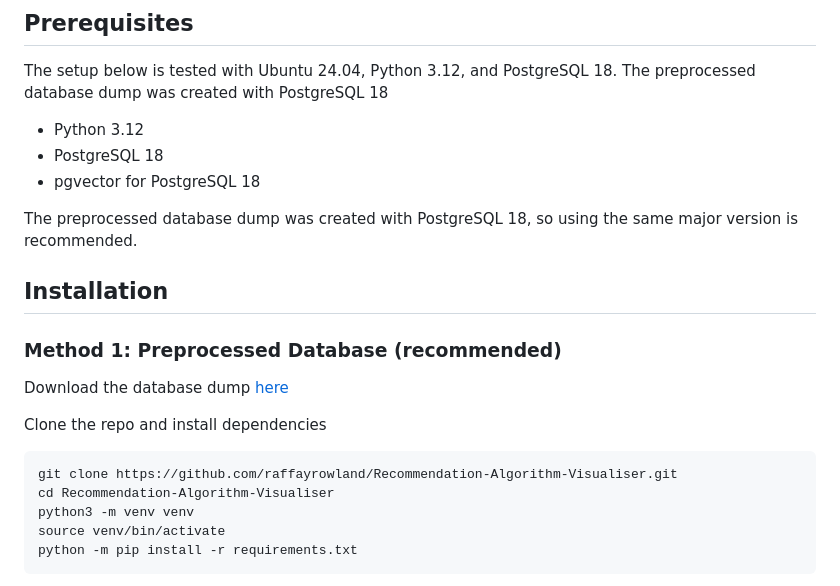
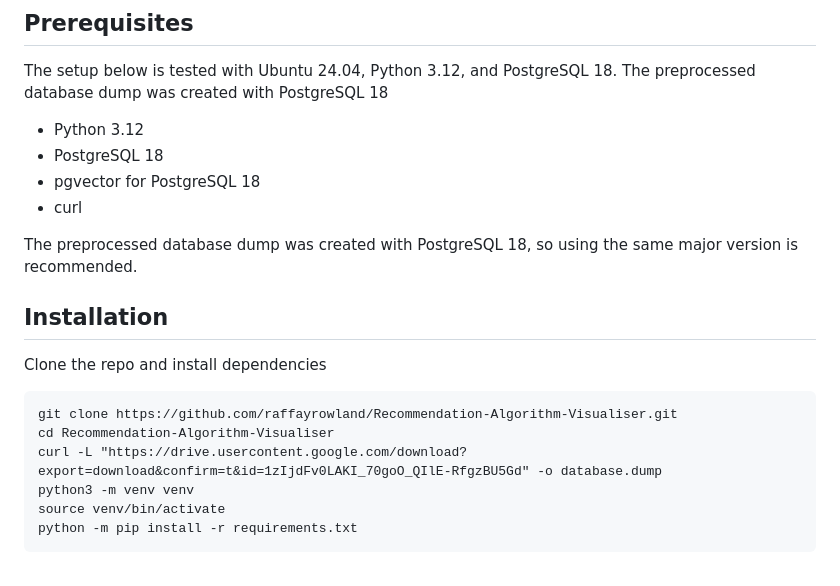
Before and after one commit to raffayrowland/Recommendation-Algorithm-Visualiser, a Markdown page: README.md, the part around the change. Rendered like a GitHub page.

Commit message:
changed to curl for database download and other minor edits to readme

````diff
--- a/README.md
+++ b/README.md
@@ -43,19 +43,17 @@ PostgreSQL 18
 - Python 3.12
 - PostgreSQL 18
 - pgvector for PostgreSQL 18
+- curl
 
 The preprocessed database dump was created with PostgreSQL 18, so using the same major version is recommended.
 
 ## Installation
 
-### Method 1: Preprocessed Database (recommended)
-
-Download the database dump [here](https://drive.google.com/file/d/1zIjdFv0LAKI_70goO_QIlE-RfgzBU5Gd/view?usp=sharing)
-
 Clone the repo and install dependencies
 ```
 git clone https://github.com/raffayrowland/Recommendation-Algorithm-Visualiser.git
 cd Recommendation-Algorithm-Visualiser
+curl -L "https://drive.usercontent.google.com/download?export=download&confirm=t&id=1zIjdFv0LAKI_70goO_QIlE-RfgzBU5Gd" -o database.dump
 python3 -m venv venv
 source venv/bin/activate
 python -m pip install -r requirements.txt
````
